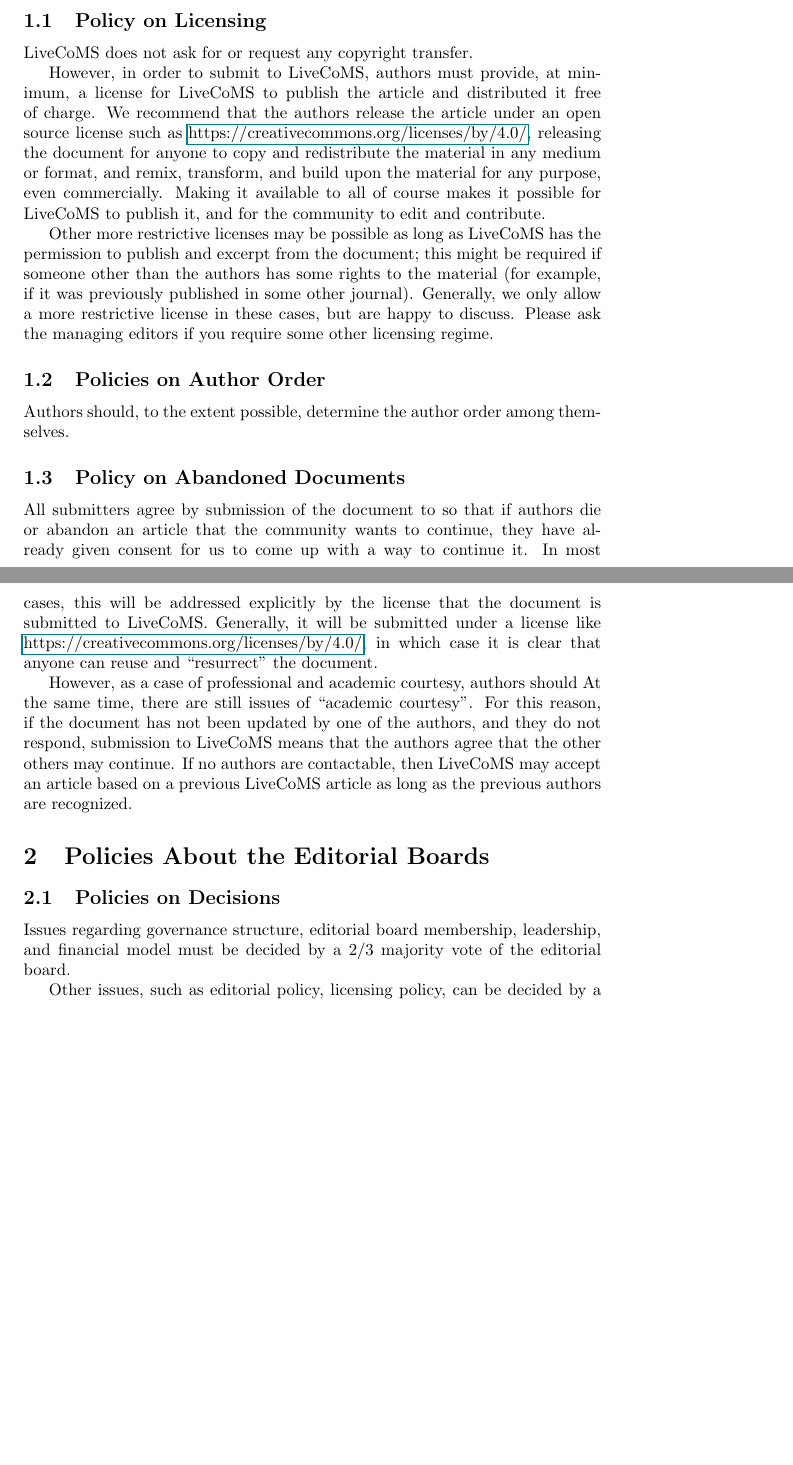
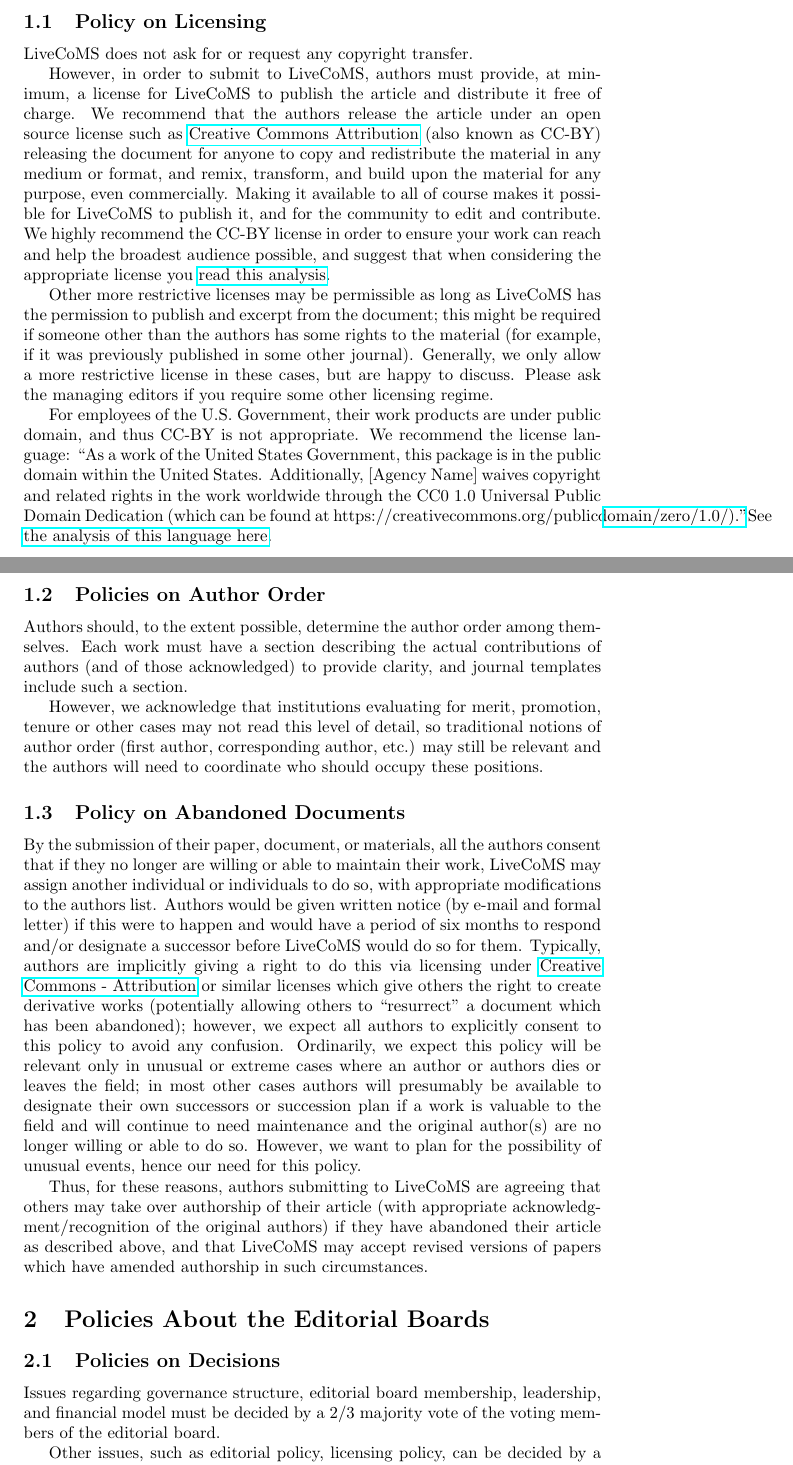
Before and after one commit to livecomsjournal/journal_information, a LaTeX paper (editorial_material/editorial_policies.tex): two parts of pages 1 and 2 of 2 before the commit and two parts of pages 1 and 2 of 3 after it, joined at a grey line, cut so that both start at the same text, the shorter picture padded with empty space. Compiled offline with pdfLaTeX.

Commit message:
updated based on comments from Mobley.
Also added government work draft.

```diff
--- a/editorial_material/editorial_policies.tex
+++ b/editorial_material/editorial_policies.tex
@@ -22,17 +22,20 @@
 LiveCoMS does not ask for or request any copyright transfer.
 
 However, in order to submit to LiveCoMS, authors must provide, at
-minimum, a license for LiveCoMS to publish the article and distributed
+minimum, a license for LiveCoMS to publish the article and distribute
 it free of charge. We recommend that the authors release the article
-under an open source license such as \href{Creative Commons
-  Attribution}{https://creativecommons.org/licenses/by/4.0/},
-releasing the document for anyone to copy and redistribute the
-material in any medium or format, and remix, transform, and build upon
-the material for any purpose, even commercially.  Making it available
-to all of course makes it possible for LiveCoMS to publish it, and for
-the community to edit and contribute.
+under an open source license such as \href{https://creativecommons.org/licenses/by/4.0/}{Creative Commons
+  Attribution} (also
+known as CC-BY) releasing the document for anyone to copy and
+redistribute the material in any medium or format, and remix,
+transform, and build upon the material for any purpose, even
+commercially.  Making it available to all of course makes it possible
+for LiveCoMS to publish it, and for the community to edit and
+contribute.  We highly recommend the CC-BY license in order to ensure
+your work can reach and help the broadest audience possible, and
+suggest that when considering the appropriate license you \href{http://openaccess.ox.ac.uk/2013/06/13/cc-by-what-does-it-mean-for-scholarly-articles-3/}{read this analysis}.
 
-Other more restrictive licenses may be possible as long as LiveCoMS
+Other more restrictive licenses may be permissible as long as LiveCoMS
 has the permission to publish and excerpt from the document; this
 might be required if someone other than the authors has some rights to
 the material (for example, if it was previously published in some
@@ -40,34 +43,66 @@
 these cases, but are happy to discuss. Please ask the managing editors
 if you require some other licensing regime.
 
+For employees of the U.S. Government, their work products are under
+public domain, and thus CC-BY is not appropriate. We recommend the
+license language: ``As a work of the United States Government, this
+package is in the public domain within the United
+States. Additionally, [Agency Name] waives copyright and related
+rights in the work worldwide through the CC0 1.0 Universal Public
+Domain Dedication (which can be found at
+https://creativecommons.org/publicdomain/zero/1.0/).''\href{https://theunitedstates.io/licensing/}{See the analysis of this language here}.
+
 \subsection{Policies on Author Order}
-Authors should, to the extent possible, determine the author order among themselves.
+Authors should, to the extent possible, determine the author order
+among themselves.  Each work must have a section describing the actual
+contributions of authors (and of those acknowledged) to provide
+clarity, and journal templates include such a section.
+%MRS: still need to add that section.  We should also likely provide
+%more explicit instructions here as to how finely to divide the contributions.
+
+However, we acknowledge that institutions evaluating for merit, promotion, tenure
+or other cases may not read this level of detail, so traditional
+notions of author order (first author, corresponding author, etc.) may
+still be relevant and the authors will need to coordinate who should
+occupy these positions.
+
 
 \subsection{Policy on Abandoned Documents}
 
-All submitters agree by submission of the document to so that if
-authors die or abandon an article that the community wants to
-continue, they have already given consent for us to come up with a way
-to continue it.  In most cases, this will be addressed explicitly by
-the license that the document is submitted to LiveCoMS. Generally, it
-will be submitted under a license like \href{Creative Commons
-  Attribution}{https://creativecommons.org/licenses/by/4.0/}, in which
-case it is clear that anyone can reuse and ``resurrect'' the document.
+By the submission of their paper, document, or materials, all the
+authors consent that if they no longer are willing or able to maintain
+their work, LiveCoMS may assign another individual or individuals to
+do so, with appropriate modifications to the authors list. Authors
+would be given written notice (by e-mail and formal letter) if this
+were to happen and would have a period of six months to respond and/or
+designate a successor before LiveCoMS would do so for them. Typically,
+authors are implicitly giving a right to do this via licensing under
+\href{https://creativecommons.org/licenses/by/4.0/}{Creative Commons -
+  Attribution} or
+similar licenses which give others the right to create derivative
+works (potentially allowing others to ``resurrect'' a document which
+has been abandoned); however, we expect all authors to explicitly
+consent to this policy to avoid any confusion. Ordinarily, we expect
+this policy will be relevant only in unusual or extreme cases where an
+author or authors dies or leaves the field; in most other cases
+authors will presumably be available to designate their own successors
+or succession plan if a work is valuable to the field and will
+continue to need maintenance and the original author(s) are no longer
+willing or able to do so. However, we want to plan for the possibility
+of unusual events, hence our need for this policy.
 
-However, as a case of professional and academic courtesy, authors
-should At the same time, there are still issues of ``academic
-courtesy''. For this reason, if the document has not been updated by
-one of the authors, and they do not respond, submission to LiveCoMS
-means that the authors agree that the other others may continue. If no
-authors are contactable, then LiveCoMS may accept an article based on
-a previous LiveCoMS article as long as the previous authors are
-recognized.
+Thus, for these reasons, authors submitting to LiveCoMS are agreeing
+that others may take over authorship of their article (with
+appropriate acknowledgment/recognition of the original authors) if
+they have abandoned their article as described above, and that
+LiveCoMS may accept revised versions of papers which have amended
+authorship in such circumstances.
 
 \section{Policies About the Editorial Boards}
 
 \subsection{Policies on Decisions}
 Issues regarding governance structure, editorial board membership, leadership, and financial
-model must be decided by a 2/3 majority vote of the editorial
+model must be decided by a 2/3 majority vote of the voting members of the editorial
 board.
 
 Other issues, such as editorial policy, licensing policy, can be
```
Also changed, not shown: editorial_material/editorial_policies.pdf, editorial_material/editorial_policies.tex (2 more changed lines).
